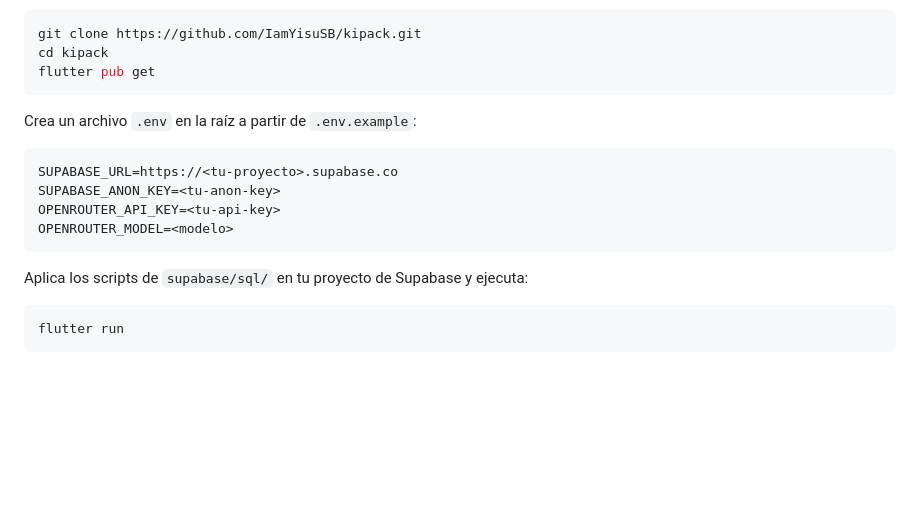
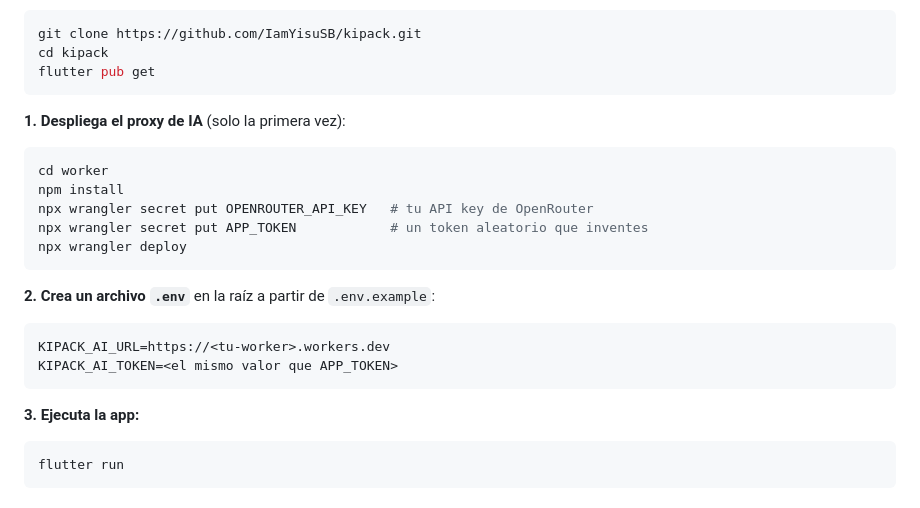
Before and after one commit to IamYisuSB/kipack, a Markdown page: README.md, the part around one of its changes. GitHub-like rendering; blank space fills up the shorter version.

````diff
--- a/README.md
+++ b/README.md
@@ -77,16 +78,24 @@ cd kipack
 flutter pub get
 ```
 
-Crea un archivo `.env` en la raíz a partir de `.env.example`:
+**1. Despliega el proxy de IA** (solo la primera vez):
+
+```bash
+cd worker
+npm install
+npx wrangler secret put OPENROUTER_API_KEY   # tu API key de OpenRouter
+npx wrangler secret put APP_TOKEN            # un token aleatorio que inventes
+npx wrangler deploy
+```
+
+**2. Crea un archivo `.env`** en la raíz a partir de `.env.example`:
 
 ```env
-SUPABASE_URL=https://<tu-proyecto>.supabase.co
-SUPABASE_ANON_KEY=<tu-anon-key>
-OPENROUTER_API_KEY=<tu-api-key>
-OPENROUTER_MODEL=<modelo>
+KIPACK_AI_URL=https://<tu-worker>.workers.dev
+KIPACK_AI_TOKEN=<el mismo valor que APP_TOKEN>
 ```
 
-Aplica los scripts de `supabase/sql/` en tu proyecto de Supabase y ejecuta:
+**3. Ejecuta la app:**
 
 ```bash
 flutter run
````
Also changed, not shown: other parts of README.md (+17 -16 lines).
